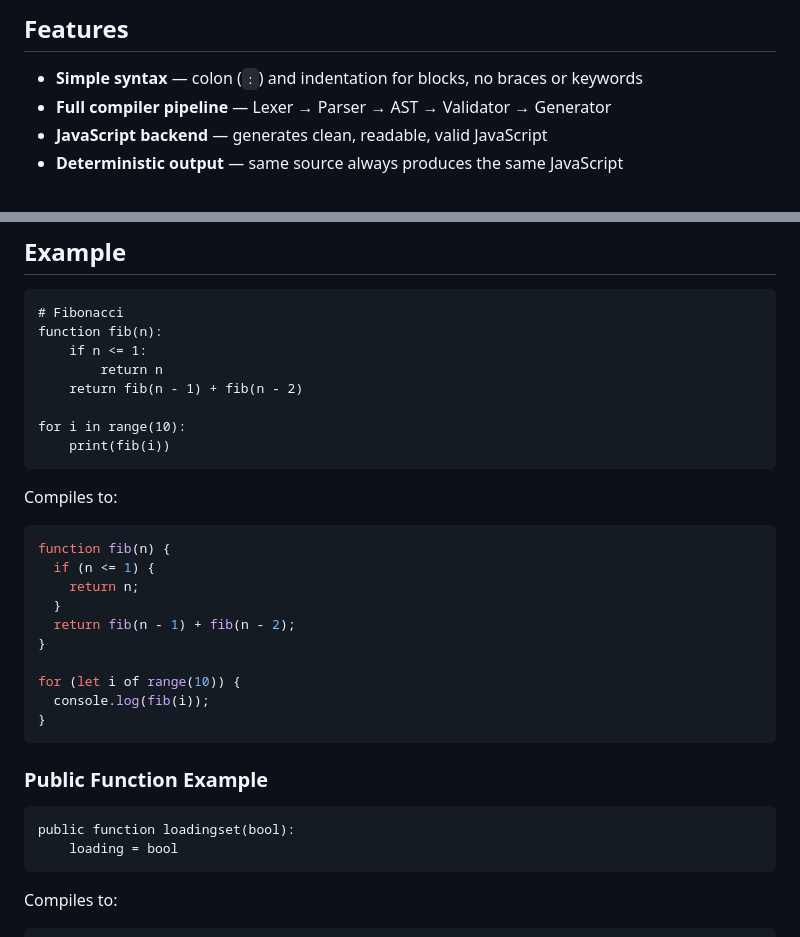
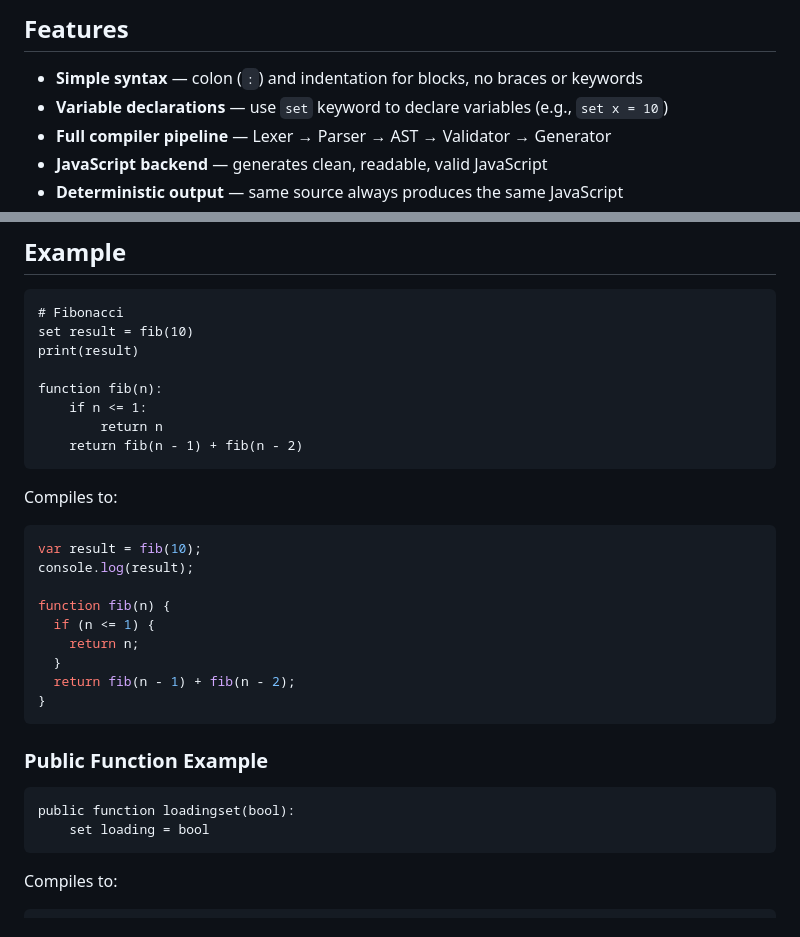
Before and after one commit to TimeAndTimeStudio/TSL, a Markdown page: README.md, 2 parts joined by grey strips. Drawn GitHub-style.

Commit message:
docs: update README to reflect set keyword requirement

````diff
--- a/README.md
+++ b/README.md
@@ -10,6 +10,7 @@ Designed for learning, game prototyping, and writing clean, readable code with m
 ## Features
 
 - **Simple syntax** — colon (`:`) and indentation for blocks, no braces or keywords
+- **Variable declarations** — use `set` keyword to declare variables (e.g., `set x = 10`)
 - **Full compiler pipeline** — Lexer → Parser → AST → Validator → Generator
 - **JavaScript backend** — generates clean, readable, valid JavaScript
 - **Deterministic output** — same source always produces the same JavaScript
@@ -71,27 +72,26 @@ node src/cli.js --version           # Show version
 
 ```tsl
 # Fibonacci
+set result = fib(10)
+print(result)
+
 function fib(n):
     if n <= 1:
         return n
     return fib(n - 1) + fib(n - 2)
-
-for i in range(10):
-    print(fib(i))
 ```
 
 Compiles to:
 
 ```js
+var result = fib(10);
+console.log(result);
+
 function fib(n) {
   if (n <= 1) {
     return n;
   }
   return fib(n - 1) + fib(n - 2);
-}
-
-for (let i of range(10)) {
-  console.log(fib(i));
 }
 ```
 
@@ -99,7 +99,7 @@ for (let i of range(10)) {
 
 ```tsl
 public function loadingset(bool):
-    loading = bool
+    set loading = bool
 ```
 
 Compiles to:
````
